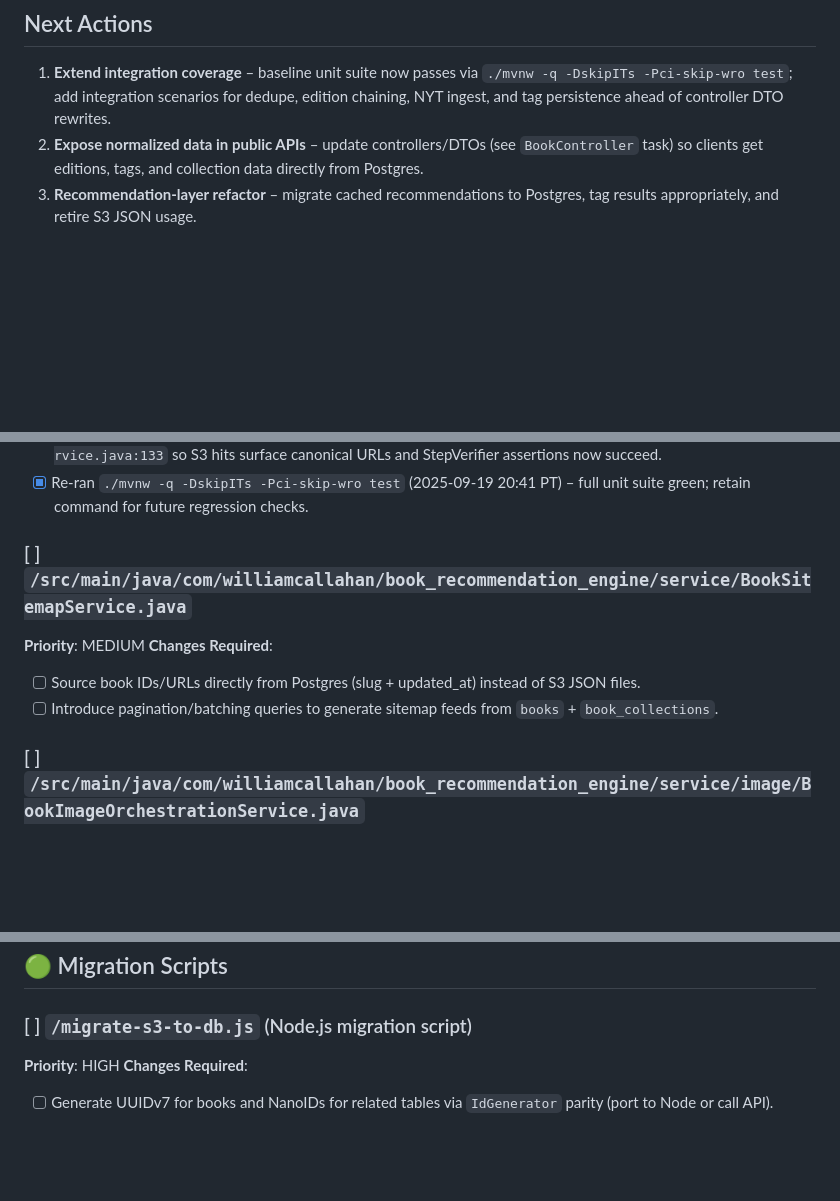
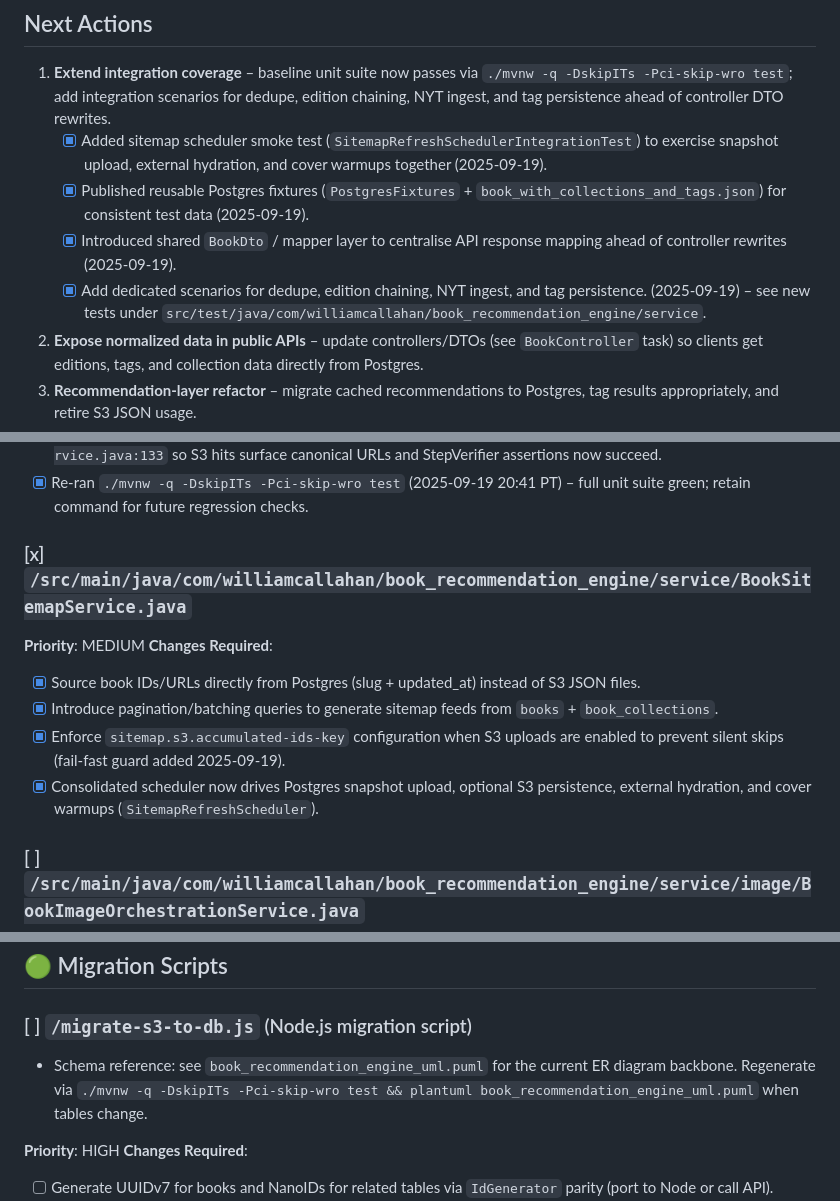
Before and after one commit to WilliamAGH/book-finder, a Markdown page: docs/task-retrofit-code-for-postgres-schema.md, 3 parts joined by grey strips. GitHub-like rendering; blank space fills up the shorter version.

Commit message:
docs: update retrofit progress tracking
- Mark BookSitemapService as completed with Postgres integration
- Add SitemapRefreshScheduler integration test completion
- Document new test utilities and fixtures
- Update next actions with integration test scenarios
- Track service layer enhancements and configuration validation

```diff
--- a/docs/task-retrofit-code-for-postgres-schema.md
+++ b/docs/task-retrofit-code-for-postgres-schema.md
@@ -200,6 +200,10 @@ This document tracks all code changes required to retrofit the application for t
 
 ## Next Actions
 1. **Extend integration coverage** – baseline unit suite now passes via `./mvnw -q -DskipITs -Pci-skip-wro test`; add integration scenarios for dedupe, edition chaining, NYT ingest, and tag persistence ahead of controller DTO rewrites.
+   - [x] Added sitemap scheduler smoke test (`SitemapRefreshSchedulerIntegrationTest`) to exercise snapshot upload, external hydration, and cover warmups together (2025-09-19).
+   - [x] Published reusable Postgres fixtures (`PostgresFixtures` + `book_with_collections_and_tags.json`) for consistent test data (2025-09-19).
+   - [x] Introduced shared `BookDto` / mapper layer to centralise API response mapping ahead of controller rewrites (2025-09-19).
+   - [x] Add dedicated scenarios for dedupe, edition chaining, NYT ingest, and tag persistence. (2025-09-19) – see new tests under `src/test/java/com/williamcallahan/book_recommendation_engine/service`.
 2. **Expose normalized data in public APIs** – update controllers/DTOs (see `BookController` task) so clients get editions, tags, and collection data directly from Postgres.
 3. **Recommendation-layer refactor** – migrate cached recommendations to Postgres, tag results appropriately, and retire S3 JSON usage.
 4. **Legacy cleanup** – remove `DuplicateBookService`, `BookSimilarityService`, and S3 JSON helpers once all callers use the Postgres-first pipeline (shared persistence services now cover authors/categories/tags).
@@ -213,13 +217,15 @@ This document tracks all code changes required to retrofit the application for t
 - [x] `BookCoverManagementServiceTest` – Updated fallback handling in `src/main/java/com/williamcallahan/book_recommendation_engine/service/image/BookCoverManagementService.java:133` so S3 hits surface canonical URLs and StepVerifier assertions now succeed.
 - [x] Re-ran `./mvnw -q -DskipITs -Pci-skip-wro test` (2025-09-19 20:41 PT) – full unit suite green; retain command for future regression checks.
 
-### [ ] `/src/main/java/com/williamcallahan/book_recommendation_engine/service/BookSitemapService.java`
+### [x] `/src/main/java/com/williamcallahan/book_recommendation_engine/service/BookSitemapService.java`
 
 **Priority**: MEDIUM
 **Changes Required**:
 
-- [ ] Source book IDs/URLs directly from Postgres (slug + updated_at) instead of S3 JSON files.
-- [ ] Introduce pagination/batching queries to generate sitemap feeds from `books` + `book_collections`.
+- [x] Source book IDs/URLs directly from Postgres (slug + updated_at) instead of S3 JSON files.
+- [x] Introduce pagination/batching queries to generate sitemap feeds from `books` + `book_collections`.
+- [x] Enforce `sitemap.s3.accumulated-ids-key` configuration when S3 uploads are enabled to prevent silent skips (fail-fast guard added 2025-09-19).
+- [x] Consolidated scheduler now drives Postgres snapshot upload, optional S3 persistence, external hydration, and cover warmups (`SitemapRefreshScheduler`).
 
 ### [ ] `/src/main/java/com/williamcallahan/book_recommendation_engine/service/image/BookImageOrchestrationService.java`
 
@@ -258,6 +264,8 @@ This document tracks all code changes required to retrofit the application for t
 ## 🟢 Migration Scripts
 
 ### [ ] `/migrate-s3-to-db.js` (Node.js migration script)
+
+- Schema reference: see `book_recommendation_engine_uml.puml` for the current ER diagram backbone. Regenerate via `./mvnw -q -DskipITs -Pci-skip-wro test && plantuml book_recommendation_engine_uml.puml` when tables change.
 
 **Priority**: HIGH
 **Changes Required**:
```
